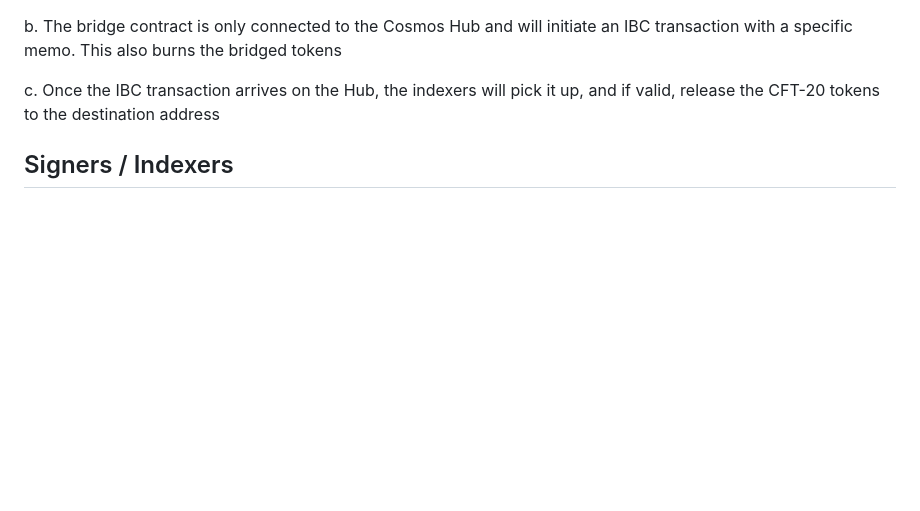
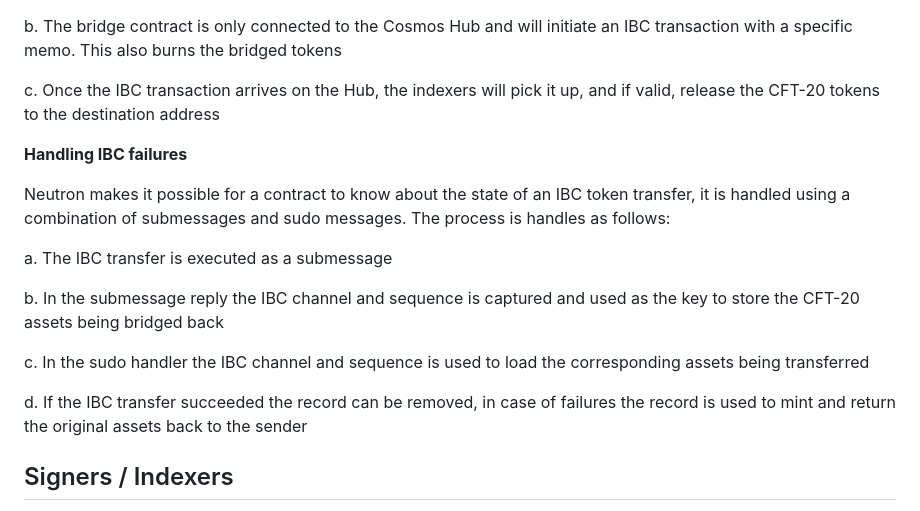
Before and after one commit to asteroidprotocol/bridge, a Markdown page: README.md, the part around the change. Rendered like a GitHub page; blank space fills up the shorter version.

Commit message:
Add description of handling IBC failures

```diff
--- a/README.md
+++ b/README.md
@@ -52,7 +52,17 @@ b. The bridge contract is only connected to the Cosmos Hub and will initiate an
 
 c. Once the IBC transaction arrives on the Hub, the indexers will pick it up, and if valid, release the CFT-20 tokens to the destination address
 
+**Handling IBC failures**
 
+Neutron makes it possible for a contract to know about the state of an IBC token transfer, it is handled using a combination of submessages and sudo messages. The process is handles as follows:
+
+a. The IBC transfer is executed as a submessage
+
+b. In the submessage reply the IBC channel and sequence is captured and used as the key to store the CFT-20 assets being bridged back
+
+c. In the sudo handler the IBC channel and sequence is used to load the corresponding assets being transferred
+
+d. If the IBC transfer succeeded the record can be removed, in case of failures the record is used to mint and return the original assets back to the sender
 
 ## Signers / Indexers
 
```
